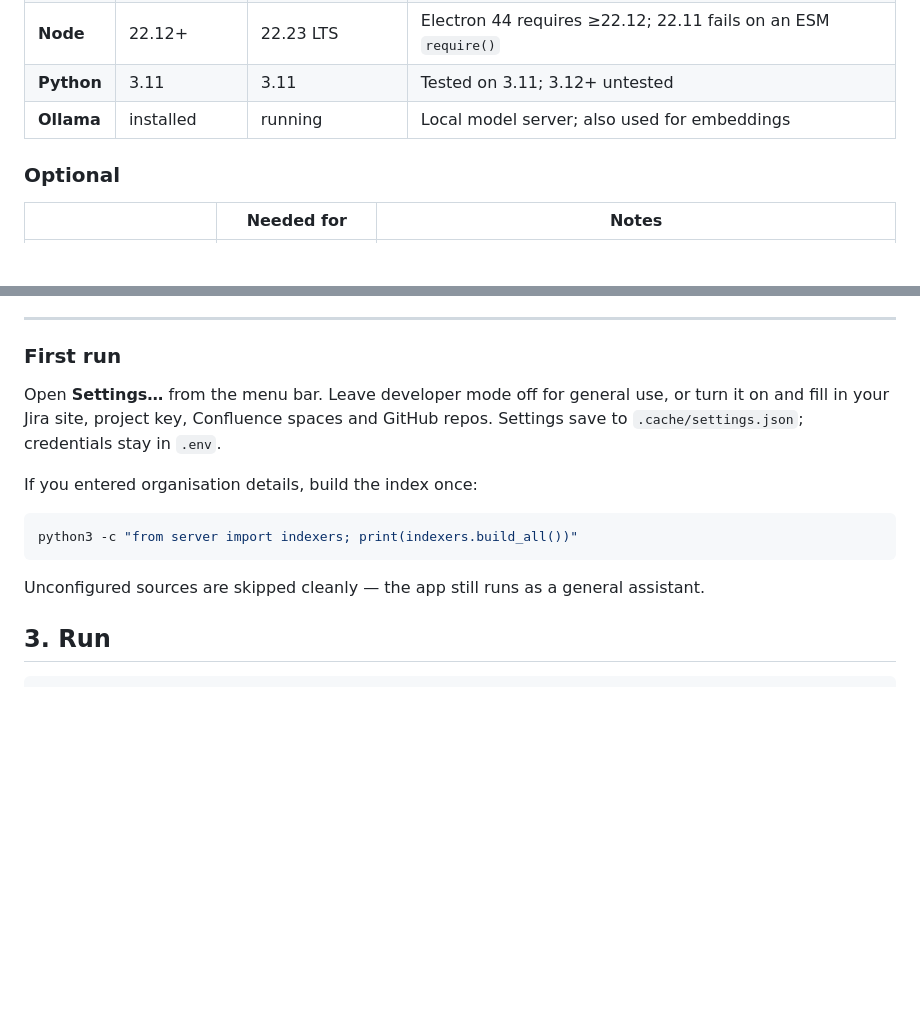
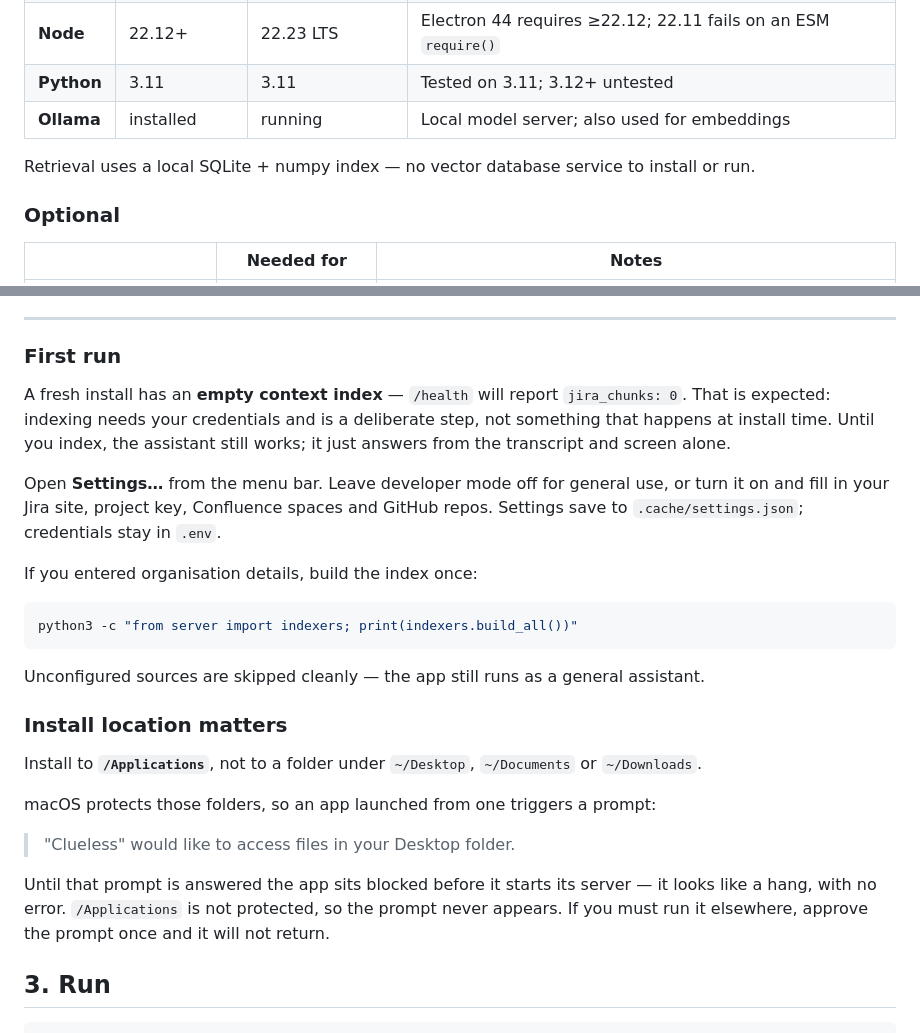
Before and after one commit to jadenbanze/clueless, a Markdown page: SETUP.md, 2 parts joined by grey strips. GitHub-like rendering; blank space fills up the shorter version.

Commit message:
Document install location and empty-index behaviour
- Install to /Applications. Running from ~/Desktop, ~/Documents or ~/Downloads
  triggers a protected-folder prompt that blocks startup before the server
  starts, which presents as a hang with no error.
- A fresh install has an empty context index; indexing is a deliberate step.
- Note that retrieval uses a local SQLite + numpy index, with no vector database
  service to install.

Generated with [Devin](https://devin.ai)

Co-Authored-By: Devin <158243242+devin-ai-integration[bot]@users.noreply.github.com>

```diff
--- a/SETUP.md
+++ b/SETUP.md
@@ -22,6 +22,9 @@ command you need.
 | **Node** | 22.12+ | 22.23 LTS | Electron 44 requires ≥22.12; 22.11 fails on an ESM `require()` |
 | **Python** | 3.11 | 3.11 | Tested on 3.11; 3.12+ untested |
 | **Ollama** | installed | running | Local model server; also used for embeddings |
+
+Retrieval uses a local SQLite + numpy index — no vector database service to
+install or run.
 
 ### Optional
 
@@ -144,6 +147,12 @@ PROBE [system] peak=0.83
 
 ### First run
 
+A fresh install has an **empty context index** — `/health` will report
+`jira_chunks: 0`. That is expected: indexing needs your credentials and is a
+deliberate step, not something that happens at install time. Until you index,
+the assistant still works; it just answers from the transcript and screen alone.
+
+
 Open **Settings…** from the menu bar. Leave developer mode off for general use,
 or turn it on and fill in your Jira site, project key, Confluence spaces and
 GitHub repos. Settings save to `.cache/settings.json`; credentials stay in `.env`.
@@ -156,6 +165,20 @@ python3 -c "from server import indexers; print(indexers.build_all())"
 
 Unconfigured sources are skipped cleanly — the app still runs as a general
 assistant.
+
+### Install location matters
+
+Install to **`/Applications`**, not to a folder under `~/Desktop`, `~/Documents`
+or `~/Downloads`.
+
+macOS protects those folders, so an app launched from one triggers a prompt:
+
+> "Clueless" would like to access files in your Desktop folder.
+
+Until that prompt is answered the app sits blocked before it starts its server —
+it looks like a hang, with no error. `/Applications` is not protected, so the
+prompt never appears. If you must run it elsewhere, approve the prompt once and
+it will not return.
 
 ## 3. Run
 
```
Also changed, not shown: README.md (+6 -0 lines).
